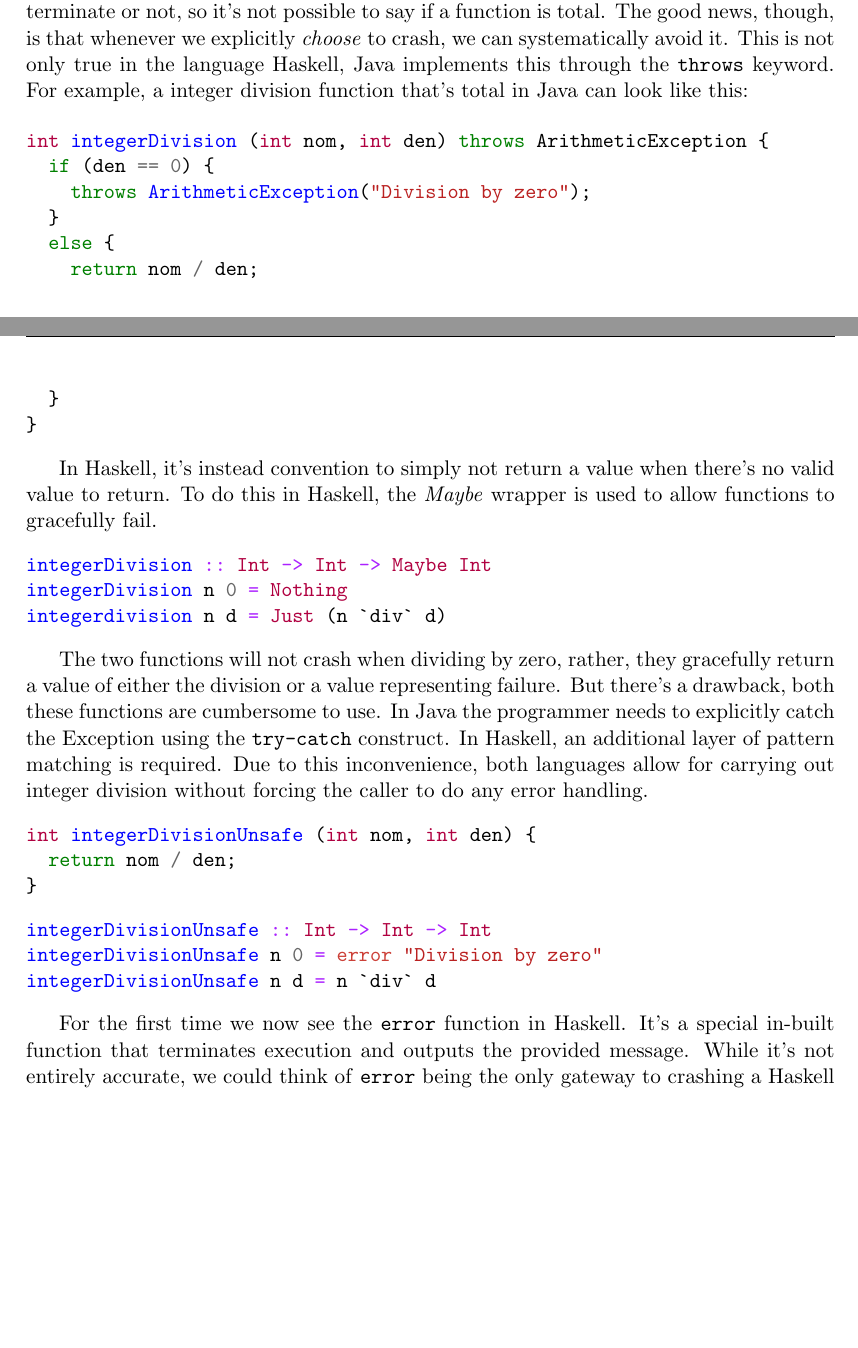
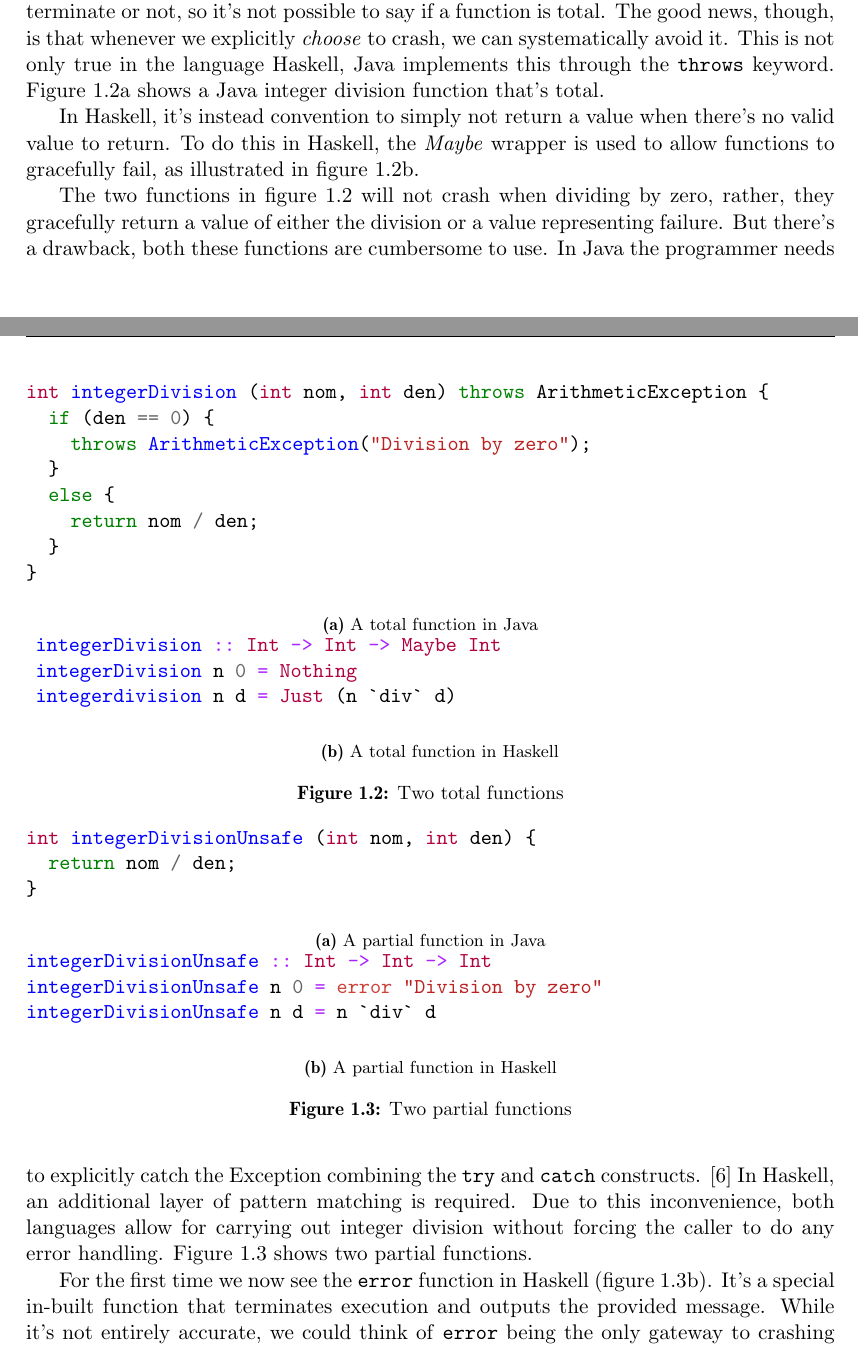
Before and after one commit to Tarrasch/exjobb, a LaTeX thesis (planning/main.tex, which reads planning/include/introduction/background.tex): two parts of pages 4 and 5 of 13 before the commit and two parts of pages 4 and 5 of 14 after it, joined at a grey line, cut so that both start at the same text, the shorter picture padded with empty space. Compiled offline with pdfLaTeX.

Commit message:
Try subfigures

```diff
--- a/planning/include/introduction/background.tex
+++ b/planning/include/introduction/background.tex
@@ -62,9 +62,12 @@ halting problem it's not possible to decide if a function will terminate or not,
 The good news, though, is that whenever we
 explicitly \emph{choose} to crash, we can systematically avoid it. This is not
 only true in the language Haskell, Java implements this through the
-\texttt{throws} keyword. For example, a integer division function that's total
-in Java can look like this:
+\texttt{throws} keyword. %TODO citera
+Figure \ref{fig:total_java} shows a Java integer division function that's
+total.
 
+\begin{figure}
+  \begin{subfigure}[h]{1\textwidth}
       \begin{minted}{java}
 int integerDivision (int nom, int den) throws ArithmeticException {
   if (den == 0) {
@@ -75,40 +78,71 @@ int integerDivision (int nom, int den) throws ArithmeticException {
   }
 }
        \end{minted}
+    \caption{A total function in Java}
+    \label{fig:total_java}
+  \end{subfigure}
 
-In Haskell, it's instead convention to simply not return a value when there's
-no valid value to return. To do this in Haskell, the \emph{Maybe} wrapper is
-used to allow functions to gracefully fail.
-% TODO, eventuellt jämföra med Pythons None
-
+        ~ %add desired spacing between images, e. g. ~, \quad, \qquad etc.
+          %(or a blank line to force the subfigure onto a new line)
+        \begin{subfigure}[h]{1\textwidth}
           \begin{minted}{haskell}
 integerDivision :: Int -> Int -> Maybe Int
 integerDivision n 0 = Nothing
 integerdivision n d = Just (n `div` d)
           \end{minted}
+          \caption{A total function in Haskell}
+          \label{fig:total_haskell}
+        \end{subfigure}
+        \caption{Two total functions
+        }\label{fig:total_functions}
+\end{figure}
 
-The two functions will not crash when dividing by zero,
-rather, they gracefully return a value of either the division or a
-value representing failure. But there's a drawback, both
-these functions are cumbersome to use. In Java the programmer needs to
-explicitly catch the Exception using the \texttt{try-catch} construct.
-In Haskell, an additional layer of pattern matching is required. Due to this
-inconvenience, both languages allow for carrying out integer division
-without forcing the caller to do any error handling.
 
+In Haskell, it's instead convention to simply not return a value when there's
+no valid value to return. To do this in Haskell, the \emph{Maybe} wrapper is
+used to allow functions to gracefully fail, as illustrated in figure
+\ref{fig:total_haskell}.
+% TODO, eventuellt jämföra med Pythons None
+
+The two functions in figure \ref{fig:total_functions} will not crash when dividing
+by zero, rather, they gracefully return a value of either the division or a
+value representing failure. But there's a drawback, both these functions are
+cumbersome to use. In Java the programmer needs to explicitly catch the
+Exception % TODO (citera?)
+combining the \texttt{try} and \texttt{catch} constructs.
+\cite{oracle_java_doc_catch} In Haskell, an additional layer of pattern
+matching is required. Due to this inconvenience, both languages allow for
+carrying out integer division without forcing the caller to do any error
+handling. Figure \ref{fig:partial_functions} shows two partial functions.
+% TODO fotnot om att det i java kallas RuntimeException när det intebehöver
+% fångas?
+
+\begin{figure}
+  \begin{subfigure}[h]{1\textwidth}
       \begin{minted}{java}
 int integerDivisionUnsafe (int nom, int den) {
   return nom / den;
 }
       \end{minted}
-
+    \caption{A partial function in Java}
+    \label{fig:partial_java}
+  \end{subfigure}
+        ~ %add desired spacing between images, e. g. ~, \quad, \qquad etc.
+          %(or a blank line to force the subfigure onto a new line)
+        \begin{subfigure}[h]{1\textwidth}
           \begin{minted}{haskell}
 integerDivisionUnsafe :: Int -> Int -> Int
 integerDivisionUnsafe n 0 = error "Division by zero"
 integerDivisionUnsafe n d = n `div` d
           \end{minted}
+          \caption{A partial function in Haskell}
+          \label{fig:partial_haskell}
+        \end{subfigure}
+        \caption{Two partial functions
+        }\label{fig:partial_functions}
+\end{figure}
 
-For the first time we now see the \texttt{error} function in Haskell.  It's a
+For the first time we now see the \texttt{error} function in Haskell (figure \ref{fig:partial_haskell}).  It's a
 special in-built function that terminates execution and outputs the provided
 message. While it's not entirely accurate, we could think of \texttt{error}
 being the only gateway to crashing a Haskell program. That means that all the
```
Lines whose indentation alone changed are shown as unchanged.
